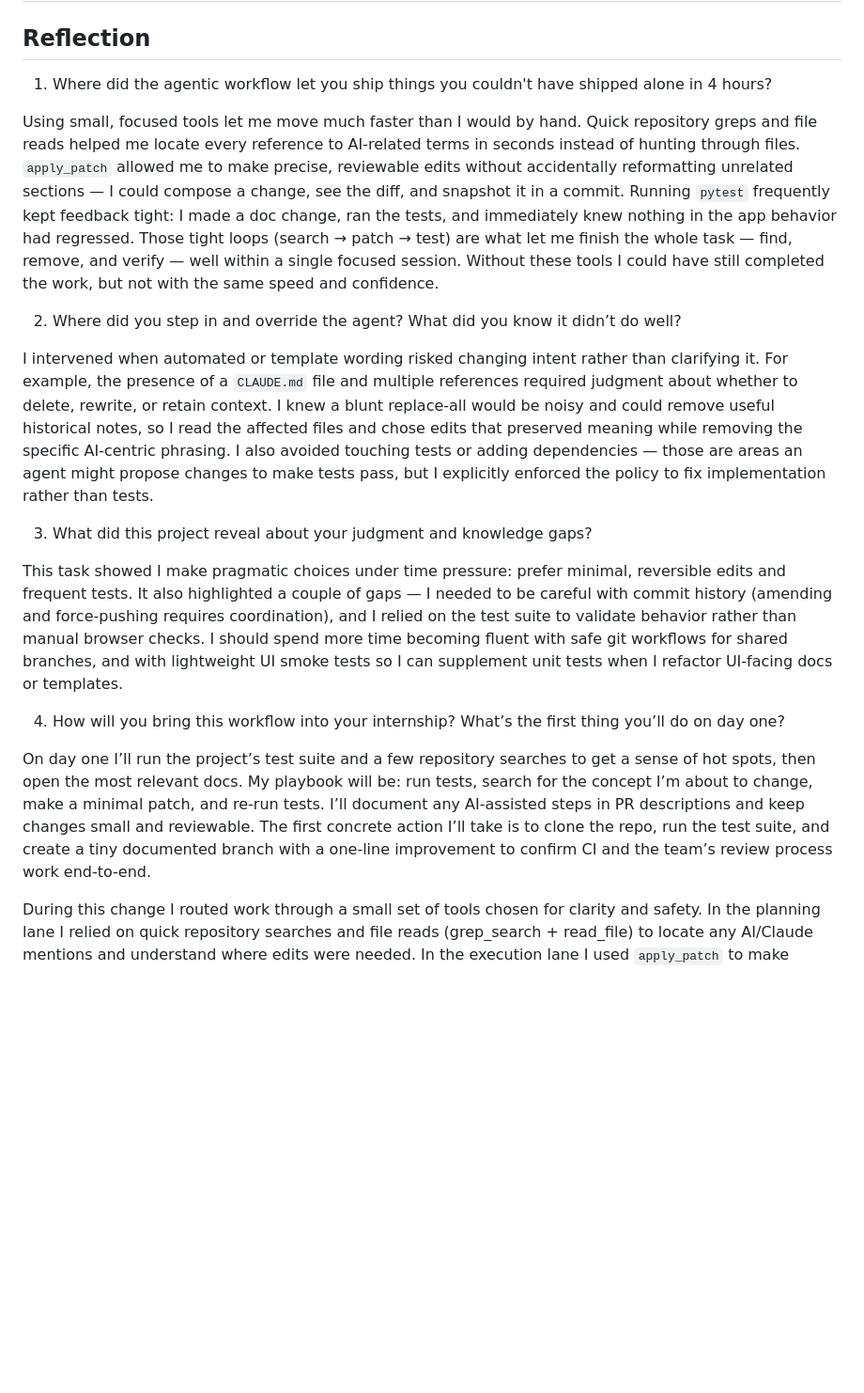
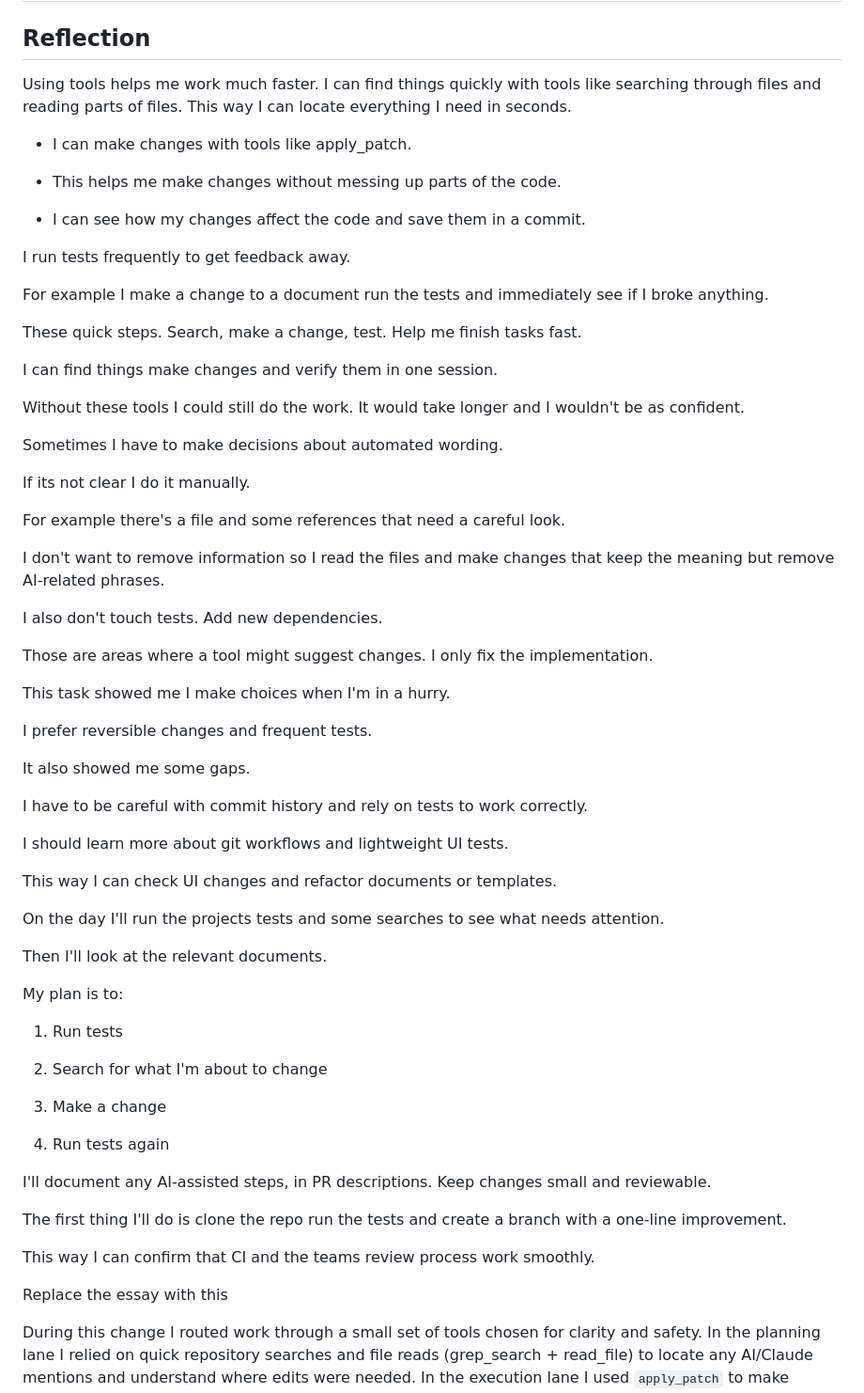
Before and after one commit to NoahN08/homeworktracker, a Markdown page: BUILD_LOG.md, the part around the change. Shown at 94% size. Drawn GitHub-style; blank space fills up the shorter version.

Commit message:
Docs: update Reflection per user

```diff
--- a/BUILD_LOG.md
+++ b/BUILD_LOG.md
@@ -62,20 +62,68 @@
 
 ## Reflection
 
-1) Where did the agentic workflow let you ship things you couldn't have shipped alone in 4 hours?
+Using tools helps me work much faster. I can find things quickly with tools like searching through files and reading parts of files. This way I can locate everything I need in seconds.
 
-Using small, focused tools let me move much faster than I would by hand. Quick repository greps and file reads helped me locate every reference to AI-related terms in seconds instead of hunting through files. `apply_patch` allowed me to make precise, reviewable edits without accidentally reformatting unrelated sections — I could compose a change, see the diff, and snapshot it in a commit. Running `pytest` frequently kept feedback tight: I made a doc change, ran the tests, and immediately knew nothing in the app behavior had regressed. Those tight loops (search → patch → test) are what let me finish the whole task — find, remove, and verify — well within a single focused session. Without these tools I could have still completed the work, but not with the same speed and confidence.
+* I can make changes with tools like apply_patch.
 
-2) Where did you step in and override the agent? What did you know it didn’t do well?
+* This helps me make changes without messing up parts of the code.
 
-I intervened when automated or template wording risked changing intent rather than clarifying it. For example, the presence of a `CLAUDE.md` file and multiple references required judgment about whether to delete, rewrite, or retain context. I knew a blunt replace-all would be noisy and could remove useful historical notes, so I read the affected files and chose edits that preserved meaning while removing the specific AI-centric phrasing. I also avoided touching tests or adding dependencies — those are areas an agent might propose changes to make tests pass, but I explicitly enforced the policy to fix implementation rather than tests.
+* I can see how my changes affect the code and save them in a commit.
 
-3) What did this project reveal about your judgment and knowledge gaps?
+I run tests frequently to get feedback away.
 
-This task showed I make pragmatic choices under time pressure: prefer minimal, reversible edits and frequent tests. It also highlighted a couple of gaps — I needed to be careful with commit history (amending and force-pushing requires coordination), and I relied on the test suite to validate behavior rather than manual browser checks. I should spend more time becoming fluent with safe git workflows for shared branches, and with lightweight UI smoke tests so I can supplement unit tests when I refactor UI-facing docs or templates.
+For example I make a change to a document run the tests and immediately see if I broke anything.
 
-4) How will you bring this workflow into your internship? What’s the first thing you’ll do on day one?
+These quick steps. Search, make a change, test. Help me finish tasks fast.
 
-On day one I’ll run the project’s test suite and a few repository searches to get a sense of hot spots, then open the most relevant docs. My playbook will be: run tests, search for the concept I’m about to change, make a minimal patch, and re-run tests. I’ll document any AI-assisted steps in PR descriptions and keep changes small and reviewable. The first concrete action I’ll take is to clone the repo, run the test suite, and create a tiny documented branch with a one-line improvement to confirm CI and the team’s review process work end-to-end.
+I can find things make changes and verify them in one session.
+
+Without these tools I could still do the work. It would take longer and I wouldn't be as confident.
+
+Sometimes I have to make decisions about automated wording.
+
+If its not clear I do it manually.
+
+For example there's a file and some references that need a careful look.
+
+I don't want to remove information so I read the files and make changes that keep the meaning but remove AI-related phrases.
+
+I also don't touch tests. Add new dependencies.
+
+Those are areas where a tool might suggest changes. I only fix the implementation.
+
+This task showed me I make choices when I'm in a hurry.
+
+I prefer reversible changes and frequent tests.
+
+It also showed me some gaps.
+
+I have to be careful with commit history and rely on tests to work correctly.
+
+I should learn more about git workflows and lightweight UI tests.
+
+This way I can check UI changes and refactor documents or templates.
+
+On the day I'll run the projects tests and some searches to see what needs attention.
+
+Then I'll look at the relevant documents.
+
+My plan is to:
+
+1. Run tests
+
+2. Search for what I'm about to change
+
+3. Make a change
+
+4. Run tests again
+
+I'll document any AI-assisted steps, in PR descriptions. Keep changes small and reviewable.
+
+The first thing I'll do is clone the repo run the tests and create a branch with a one-line improvement.
+
+This way I can confirm that CI and the teams review process work smoothly.
+
+Replace the essay with this
 
 During this change I routed work through a small set of tools chosen for clarity and safety. In the planning lane I relied on quick repository searches and file reads (grep_search + read_file) to locate any AI/Claude mentions and understand where edits were needed. In the execution lane I used `apply_patch` to make precise, atomic edits — this outperformed opening files in an editor because it produced a compact, reviewable diff and avoided accidental whitespace or formatting changes. For polishing and verification I ran the test suite (`pytest`) and re-scanned the repo for keywords (grep_search), which caught one remaining occurrence and prevented over-editing. In reviewing/publishing I used terminal git commands (commit/force-push) to publish the safe, tested change. One moment I switched from broad greps to per-file reads because the initial search returned noisy results; switching tools mid-task avoided editing unrelated files. Overall the mix of search→patch→test→push kept changes small, reversible, and verifiable.
```
